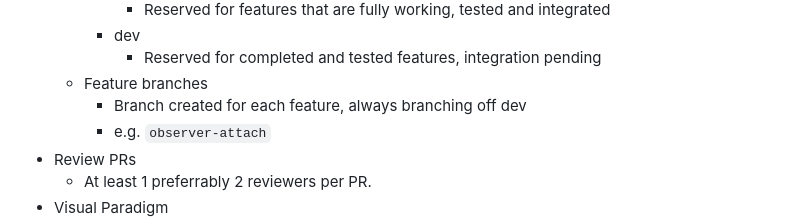
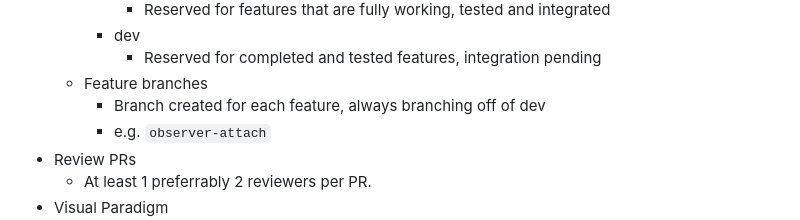
Before and after one commit to COS214-Project-assemblers/COS214-Project-Repo, a Markdown page: README.md, the part around the change. Drawn GitHub-style.

```diff
--- a/README.md
+++ b/README.md
@@ -32,7 +32,7 @@ Guidelines and rules for consistency (big brother will be watching you :expressi
     - dev
       - Reserved for completed and tested features, integration pending
   - Feature branches
-    - Branch created for each feature, always branching off dev
+    - Branch created for each feature, always branching off of dev
     - e.g. `observer-attach`
 - Review PRs
   - At least 1 preferrably 2 reviewers per PR.
```
